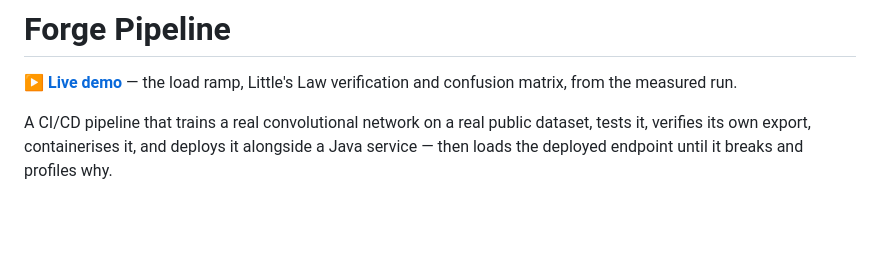
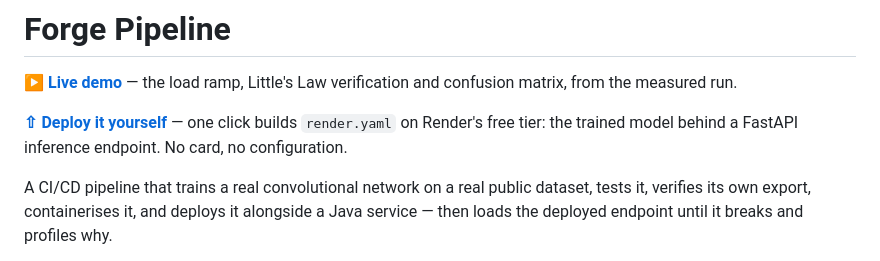
Before and after one commit to viraj-vekariya/02-forge-pipeline, a Markdown page: README.md, the part around the change. Rendered like a GitHub page; blank space fills up the shorter version.

Commit message:
Add a one-click Render deploy to the README
Co-Authored-By: Claude Opus 5 (1M context) <noreply@anthropic.com>
Claude-Session: https://claude.ai/code/session_01URZttBvDjCufHxuHAnUps9

```diff
--- a/README.md
+++ b/README.md
@@ -1,6 +1,8 @@
 # Forge Pipeline
 
 **[▶ Live demo](https://viraj-vekariya.github.io/02-forge-pipeline/)** — the load ramp, Little's Law verification and confusion matrix, from the measured run.
+
+**[⇧ Deploy it yourself](https://render.com/deploy?repo=https://github.com/viraj-vekariya/02-forge-pipeline)** — one click builds `render.yaml` on Render's free tier: the trained model behind a FastAPI inference endpoint. No card, no configuration.
 
 A CI/CD pipeline that trains a real convolutional network on a real public dataset,
 tests it, verifies its own export, containerises it, and deploys it alongside a Java
```
